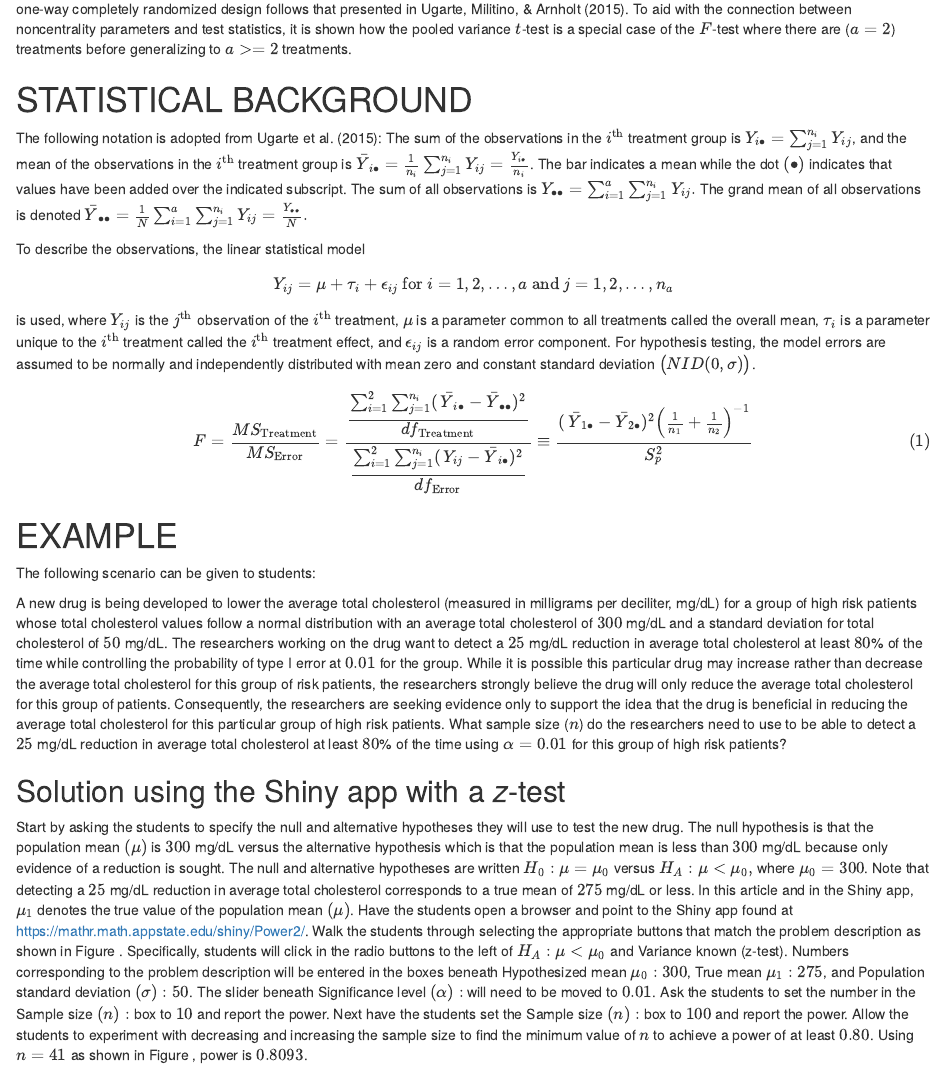
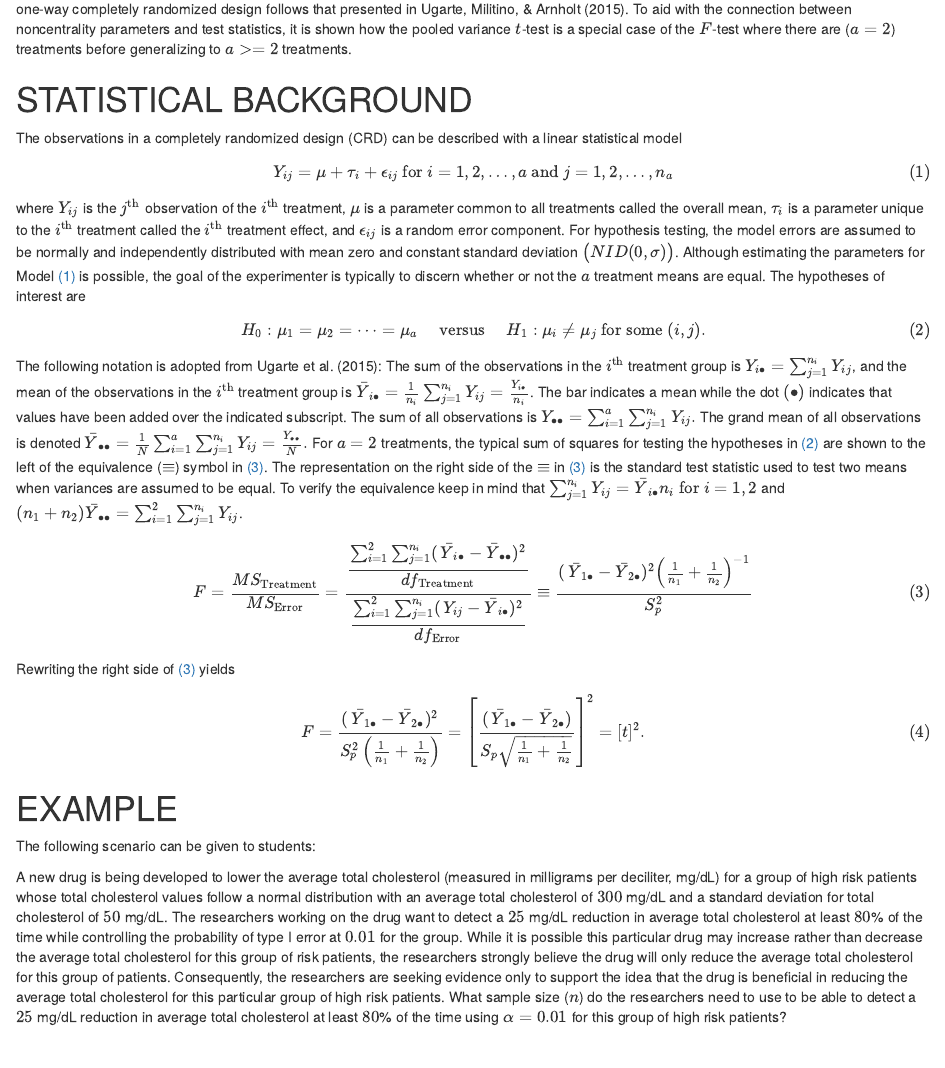
Before and after one commit to alanarnholt/PowerArticle, an R Markdown document (Alan/PowerArticleANOVA.Rmd): the page in a window 1100 px wide, from 520 px down. The pictures show the output file Alan/PowerArticleANOVA.html that the author committed with the source, opened offline.

Commit message:
tweakers

```diff
--- a/Alan/PowerArticleANOVA.Rmd
+++ b/Alan/PowerArticleANOVA.Rmd
@@ -43,26 +43,34 @@ The concept of power and its relationship to sample size for a single sample via
 
 # STATISTICAL BACKGROUND {-}
 
+
+
+The observations in a completely randomized design (CRD) can be described with a linear statistical model
+\begin{equation}
+Y_{ij} = \mu + \tau_i + \epsilon_{ij} \text{ for }i=1, 2, \dots, a \text{ and } j
+=1, 2, \dots, n_a
+(\#eq:EDMeq)
+\end{equation}
+where $Y_{ij}$ is the $j^\text{th}$
+observation of the $i^\text{th}$ treatment, $\mu$ is a parameter common to all
+treatments called the overall mean, $\tau_i$ is a parameter unique to the
+$i^\text{th}$ treatment called the $i^\text{th}$ treatment effect, and
+$\epsilon_{ij}$ is a random error component. For hypothesis testing, the model
+errors are assumed to be normally and independently distributed with mean zero
+and constant standard deviation $\bigl(NID(0, \sigma)\bigr)$.  Although estimating the parameters for Model \@ref(eq:EDMeq) is possible, the goal of the experimenter is typically to discern whether or not the $a$ treatment means are equal.  The hypotheses of interest are
+
+$$H_0: \mu_1=\mu_2= \dots = \mu_a\quad\text{ versus }\quad H_1:\mu_i \ne \mu_j \text{ for some }(i, j).
+(\#eq:HYP)$$
+
 The following notation is adopted from @ugarte_probability_2015: The sum of the observations in the $i^\text{th}$ treatment group is $Y_{i\bullet}=\sum_{j=1}^{n_i} Y_{ij}$, and the mean of the observations in the
 $i^\text{th}$ treatment group is $\bar{Y}_{i\bullet}=\frac{1}{n_{i}}\sum_{j=1}^{n_i}
 Y_{ij} = \frac{Y_{i\bullet}}{n_i}$. The bar indicates a mean while the dot
 $(\bullet)$ indicates that values have been added over the indicated subscript.
 The sum of all observations is $Y_{\bullet\bullet}=\sum_{i=1}^a \sum_{j=1}^{n_i}
 Y_{ij}.$ The grand mean of all observations is denoted $\bar{Y}_{\bullet\bullet}=\frac{1}{N}\sum_{i=1}^a
-\sum_{j=1}^{n_i}Y_{ij}=\frac{Y_{\bullet\bullet}}{N}.$
-
-To describe the observations, the linear statistical model
-\begin{equation}\label{EDMeq}
-Y_{ij} = \mu + \tau_i + \epsilon_{ij} \text{ for }i=1, 2, \dots, a \text{ and } j
-=1, 2, \dots, n_a
-\end{equation}
-is used, where $Y_{ij}$ is the $j^\text{th}$
-observation of the $i^\text{th}$ treatment, $\mu$ is a parameter common to all
-treatments called the overall mean, $\tau_i$ is a parameter unique to the
-$i^\text{th}$ treatment called the $i^\text{th}$ treatment effect, and
-$\epsilon_{ij}$ is a random error component. For hypothesis testing, the model
-errors are assumed to be normally and independently distributed with mean zero
-and constant standard deviation $\bigl(NID(0, \sigma)\bigr)$.
+\sum_{j=1}^{n_i}Y_{ij}=\frac{Y_{\bullet\bullet}}{N}.$ For $a = 2$ treatments, the typical sum of squares for testing the hypotheses in \@ref(eq:HYP) are shown to the left of the equivalence ($\equiv$) symbol in \@ref(eq:AltFeq).  The representation on the right side of the $\equiv$ in \@ref(eq:AltFeq) is the standard test statistic used to test two means when variances are assumed to be equal.  To verify the equivalence keep in mind that $\sum_{j=1}^{n_i} Y_{ij} = \bar{Y}_{i\bullet}
+n_i \text{ for } i=1,2$ and $(n_1 + n_2) \bar{Y}_{\bullet\bullet} = \sum_{i=1}^2
+\sum_{j=1}^{n_i} Y_{ij}$.
 
 \begin{equation}
 F = \frac{MS_\text{Treatment}}{MS_\text{Error}} = \dfrac{\dfrac{\sum_{i=1}^2
@@ -72,6 +80,16 @@ df_\text{Treatment}}}{\dfrac{\sum_{i=1}^2 \sum_{j=1}^{n_i}(\, Y_{ij}-
 -\bar{Y}_{2\bullet})^2 \left( \frac{1}{n_1} + \frac{1}{n_2} \right)^{-1}}{S^2_p}
 (\#eq:AltFeq)
 \end{equation}
+
+Rewriting the right side of \@ref(eq:AltFeq) yields
+
+\begin{equation}
+F = \dfrac{(\,\bar{Y}_{1\bullet} -\bar{Y}_{2\bullet})^2 }{S^2_p\left( \frac{1}{n_1} +
+\frac{1}{n_2} \right)} = \left[ \dfrac{(\,\bar{Y}_{1\bullet} -\bar{Y}_{2\bullet}) }{S_p
+\sqrt{ \frac{1}{n_1} + \frac{1}{n_2}}} \right]^2 = [t]^2.
+(\#eq:tsqEQ)
+\end{equation}
+
 
 
 # EXAMPLE {-}
```
Also changed, not shown: Alan/PowerArticleANOVA.html.
